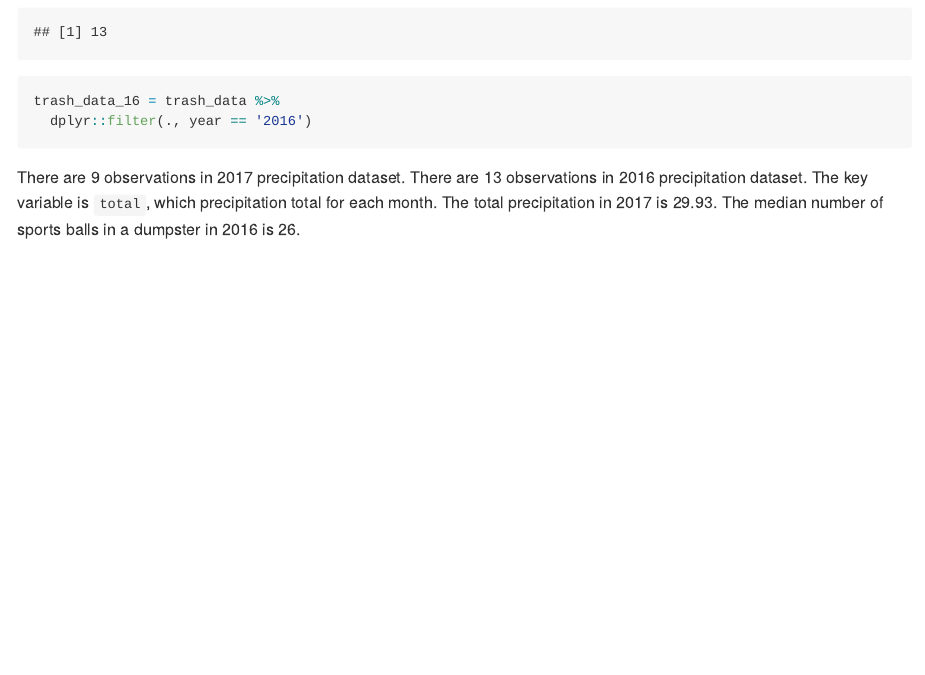
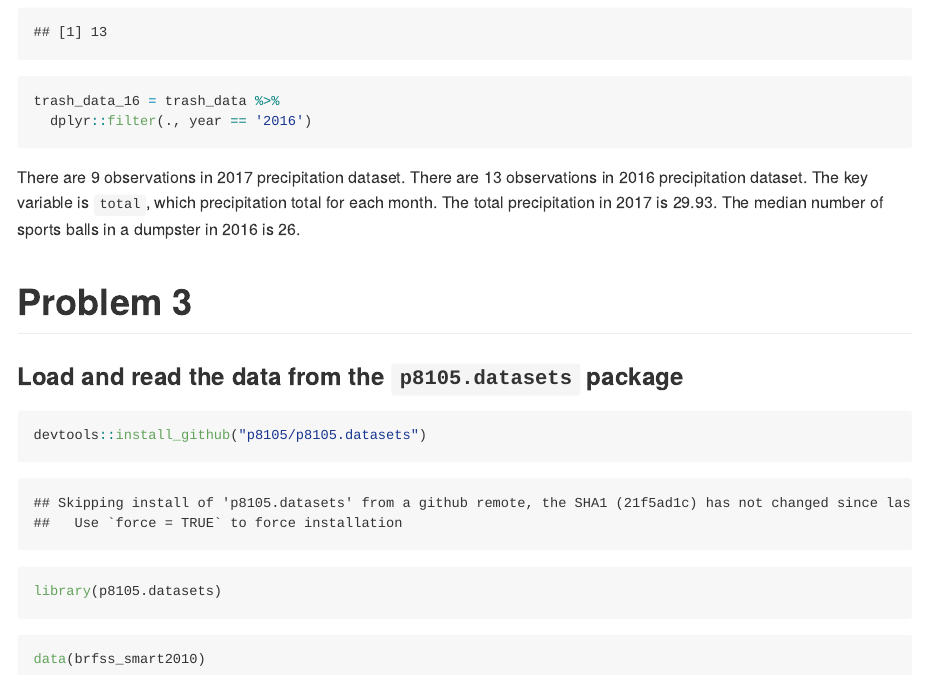
Before and after one commit to yw3236/p8105_yw3236_hw2, an R Markdown document (p8105_hw2_yw3236.Rmd): the page in a window 1100 px wide, from 4740 px down. The pictures show the output file p8105_hw2_yw3236.md that the author committed with the source, drawn offline in the style of GitHub; long lines of code are wrapped.

Commit message:
load and read the data from the specific package

````diff
--- a/p8105_hw2_yw3236.Rmd
+++ b/p8105_hw2_yw3236.Rmd
@@ -147,3 +147,19 @@ trash_data_16 = trash_data %>%
 ```
 
 There are `r nrow(prec_17_new)` observations in 2017 precipitation dataset. There are `r nrow(prec_16_new)` observations in 2016 precipitation dataset. The key variable is `total`, which precipitation total for each month. The total precipitation in 2017 is `r sum(prec_17_new$total) - tail(prec_17_new$total, n = 1)`. The median number of sports balls in a dumpster in 2016 is `r median(trash_data_16$sports_balls)`.
+
+# Problem 3
+
+### Load and read the data from the `p8105.datasets` package
+
+```{r}
+devtools::install_github("p8105/p8105.datasets")
+```
+
+```{r}
+library(p8105.datasets)
+```
+
+```{r}
+data(brfss_smart2010)
+```
````
Also changed, not shown: p8105_hw2_yw3236.md.
